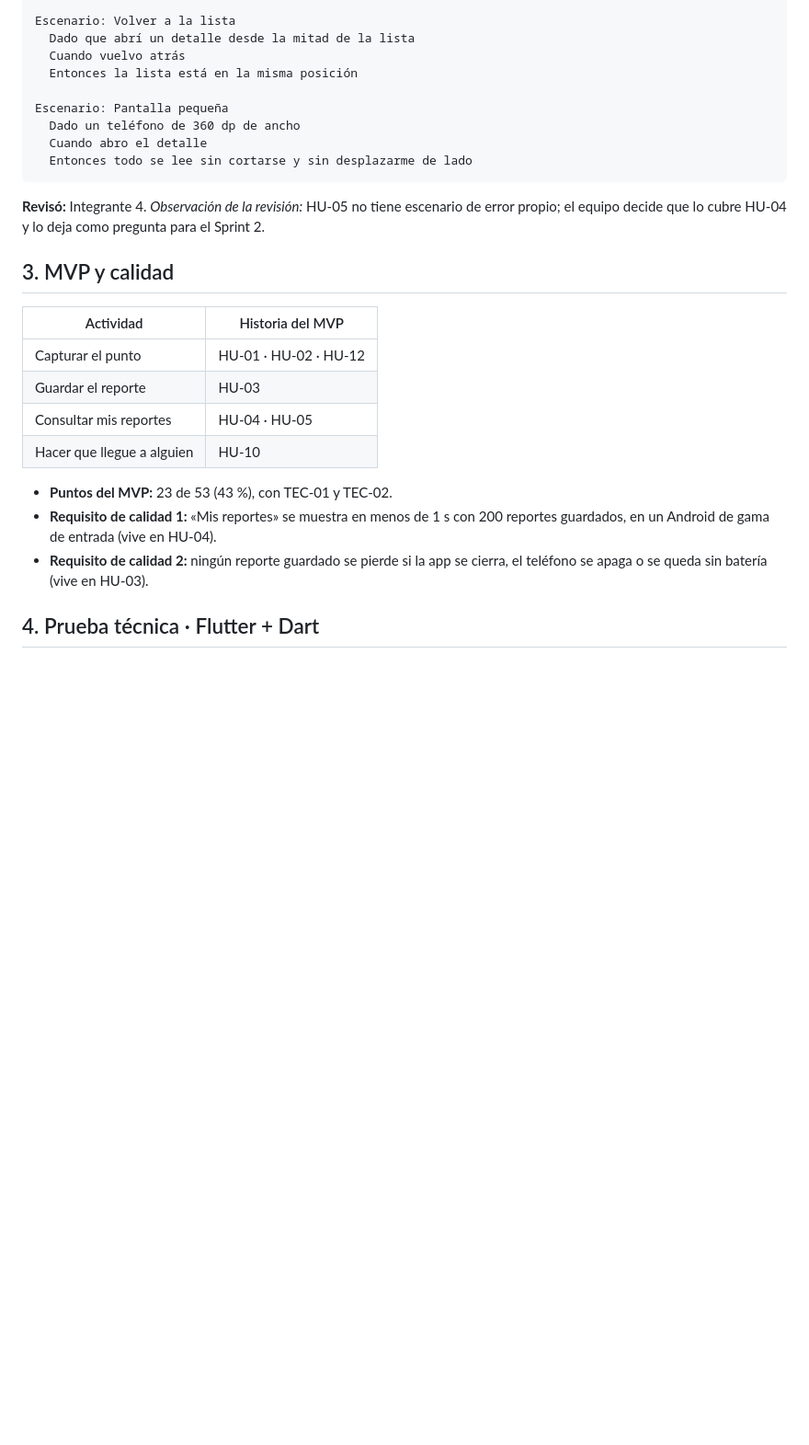
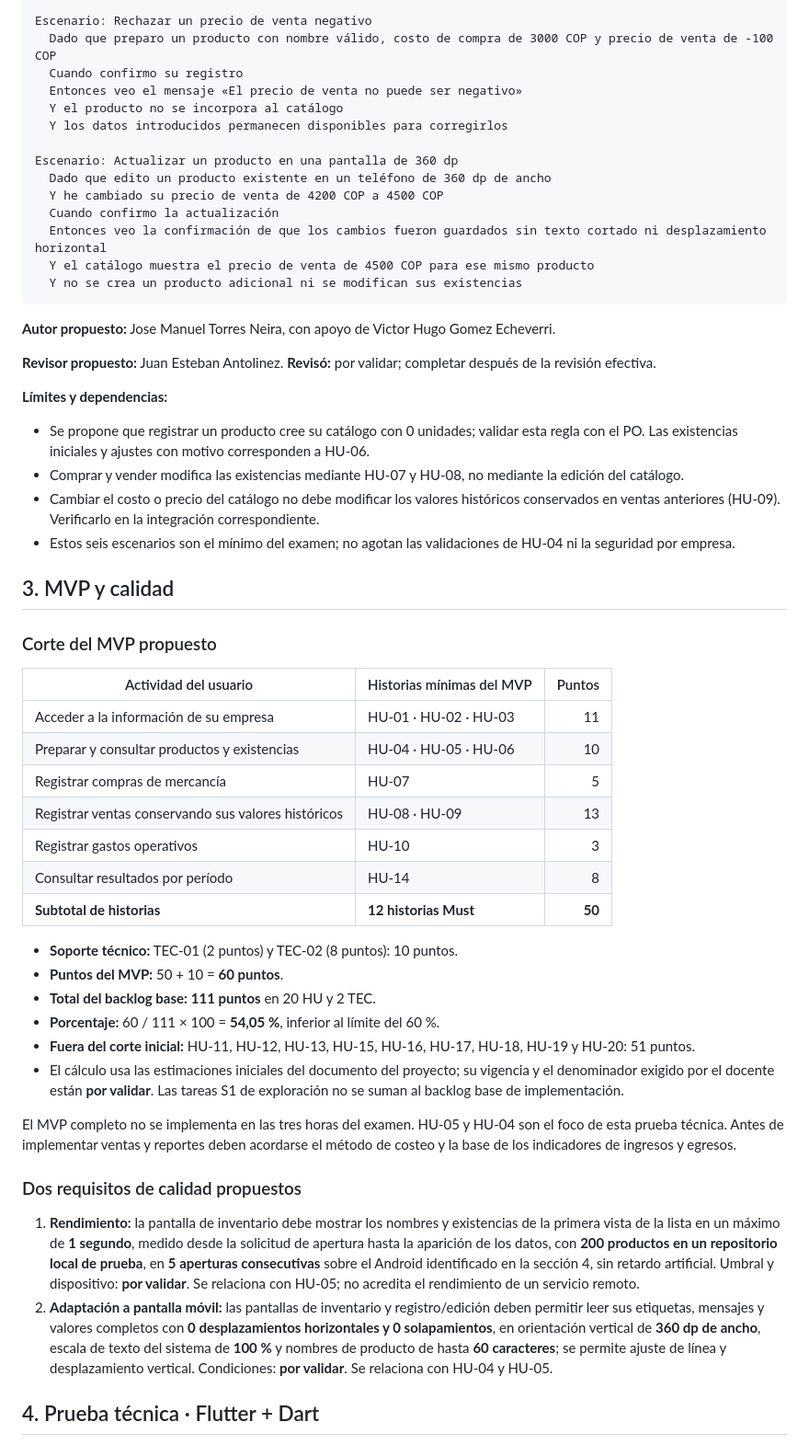
Before and after one commit to Jose2005M/FinanzAsist, a Markdown page: Docs/examen-sprint1.md, the part around one of its changes. Shown at 92% size. Rendered like a GitHub page; blank space fills up the shorter version.

````diff
--- a/Docs/examen-sprint1.md
+++ b/Docs/examen-sprint1.md
@@ -60,31 +76,57 @@ Escenario: Abrir el detalle
 
-Escenario: Volver a la lista
-  Dado que abrí un detalle desde la mitad de la lista
-  Cuando vuelvo atrás
-  Entonces la lista está en la misma posición
+Escenario: Rechazar un precio de venta negativo
+  Dado que preparo un producto con nombre válido, costo de compra de 3000 COP y precio de venta de -100 COP
+  Cuando confirmo su registro
+  Entonces veo el mensaje «El precio de venta no puede ser negativo»
+  Y el producto no se incorpora al catálogo
+  Y los datos introducidos permanecen disponibles para corregirlos
 
-Escenario: Pantalla pequeña
-  Dado un teléfono de 360 dp de ancho
-  Cuando abro el detalle
-  Entonces todo se lee sin cortarse y sin desplazarme de lado
+Escenario: Actualizar un producto en una pantalla de 360 dp
+  Dado que edito un producto existente en un teléfono de 360 dp de ancho
+  Y he cambiado su precio de venta de 4200 COP a 4500 COP
+  Cuando confirmo la actualización
+  Entonces veo la confirmación de que los cambios fueron guardados sin texto cortado ni desplazamiento horizontal
+  Y el catálogo muestra el precio de venta de 4500 COP para ese mismo producto
+  Y no se crea un producto adicional ni se modifican sus existencias
 ```
-**Revisó:** Integrante 4. *Observación de la revisión:* HU-05 no tiene escenario de error propio; el equipo decide que lo
-cubre HU-04 y lo deja como pregunta para el Sprint 2.
+
+**Autor propuesto:** Jose Manuel Torres Neira, con apoyo de Victor Hugo Gomez Echeverri.
+
+**Revisor propuesto:** Juan Esteban Antolinez. **Revisó:** por validar; completar después de la revisión efectiva.
+
+**Límites y dependencias:**
+- Se propone que registrar un producto cree su catálogo con 0 unidades; validar esta regla con el PO. Las existencias iniciales y ajustes con motivo corresponden a HU-06.
+- Comprar y vender modifica las existencias mediante HU-07 y HU-08, no mediante la edición del catálogo.
+- Cambiar el costo o precio del catálogo no debe modificar los valores históricos conservados en ventas anteriores (HU-09). Verificarlo en la integración correspondiente.
+- Estos seis escenarios son el mínimo del examen; no agotan las validaciones de HU-04 ni la seguridad por empresa.
 
 ## 3. MVP y calidad
 
-| Actividad | Historia del MVP |
-|---|---|
-| Capturar el punto | HU-01 · HU-02 · HU-12 |
-| Guardar el reporte | HU-03 |
-| Consultar mis reportes | HU-04 · HU-05 |
-| Hacer que llegue a alguien | HU-10 |
+### Corte del MVP propuesto
 
-- **Puntos del MVP:** 23 de 53 (43 %), con TEC-01 y TEC-02.
-- **Requisito de calidad 1:** «Mis reportes» se muestra en menos de 1 s con 200 reportes guardados, en un Android de gama
-  de entrada (vive en HU-04).
-- **Requisito de calidad 2:** ningún reporte guardado se pierde si la app se cierra, el teléfono se apaga o se queda sin
-  batería (vive en HU-03).
+| Actividad del usuario | Historias mínimas del MVP | Puntos |
+|---|---|---:|
+| Acceder a la información de su empresa | HU-01 · HU-02 · HU-03 | 11 |
+| Preparar y consultar productos y existencias | HU-04 · HU-05 · HU-06 | 10 |
+| Registrar compras de mercancía | HU-07 | 5 |
+| Registrar ventas conservando sus valores históricos | HU-08 · HU-09 | 13 |
+| Registrar gastos operativos | HU-10 | 3 |
+| Consultar resultados por período | HU-14 | 8 |
+| **Subtotal de historias** | **12 historias Must** | **50** |
+
+- **Soporte técnico:** TEC-01 (2 puntos) y TEC-02 (8 puntos): 10 puntos.
+- **Puntos del MVP:** 50 + 10 = **60 puntos**.
+- **Total del backlog base:** **111 puntos** en 20 HU y 2 TEC.
+- **Porcentaje:** 60 / 111 × 100 = **54,05 %**, inferior al límite del 60 %.
+- **Fuera del corte inicial:** HU-11, HU-12, HU-13, HU-15, HU-16, HU-17, HU-18, HU-19 y HU-20: 51 puntos.
+- El cálculo usa las estimaciones iniciales del documento del proyecto; su vigencia y el denominador exigido por el docente están **por validar**. Las tareas S1 de exploración no se suman al backlog base de implementación.
+
+El MVP completo no se implementa en las tres horas del examen. HU-05 y HU-04 son el foco de esta prueba técnica. Antes de implementar ventas y reportes deben acordarse el método de costeo y la base de los indicadores de ingresos y egresos.
+
+### Dos requisitos de calidad propuestos
+
+1. **Rendimiento:** la pantalla de inventario debe mostrar los nombres y existencias de la primera vista de la lista en un máximo de **1 segundo**, medido desde la solicitud de apertura hasta la aparición de los datos, con **200 productos en un repositorio local de prueba**, en **5 aperturas consecutivas** sobre el Android identificado en la sección 4, sin retardo artificial. Umbral y dispositivo: **por validar**. Se relaciona con HU-05; no acredita el rendimiento de un servicio remoto.
+2. **Adaptación a pantalla móvil:** las pantallas de inventario y registro/edición deben permitir leer sus etiquetas, mensajes y valores completos con **0 desplazamientos horizontales y 0 solapamientos**, en orientación vertical de **360 dp de ancho**, escala de texto del sistema de **100 %** y nombres de producto de hasta **60 caracteres**; se permite ajuste de línea y desplazamiento vertical. Condiciones: **por validar**. Se relaciona con HU-04 y HU-05.
 
 ## 4. Prueba técnica · Flutter + Dart
 - **Pull request:** `examen/sprint1-tecnico` → `main` (en este repositorio modelo ya está revisado y fusionado; ver
````
Also changed, not shown: other parts of Docs/examen-sprint1.md (+51 -35 lines).
